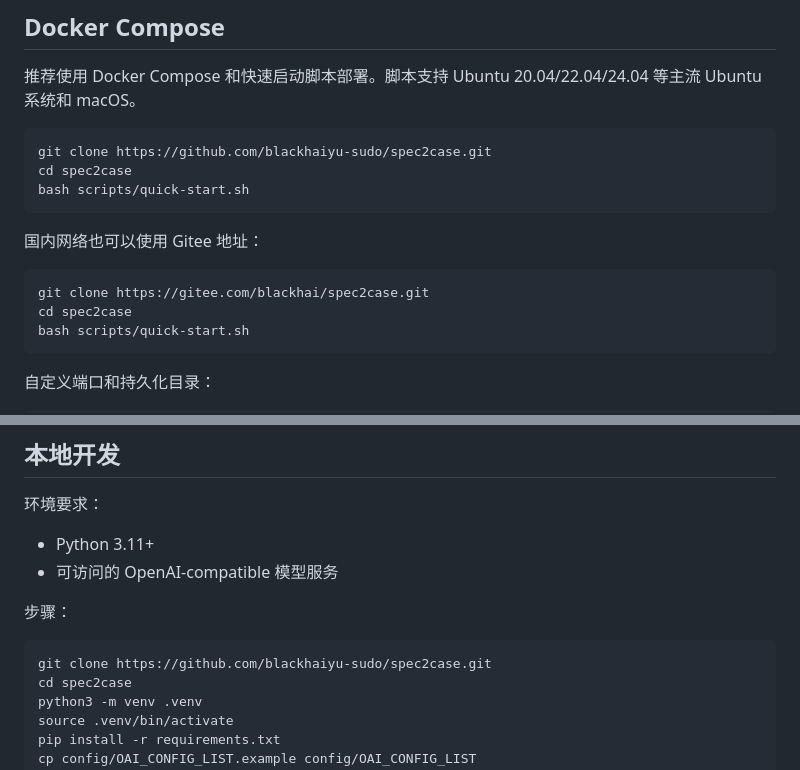
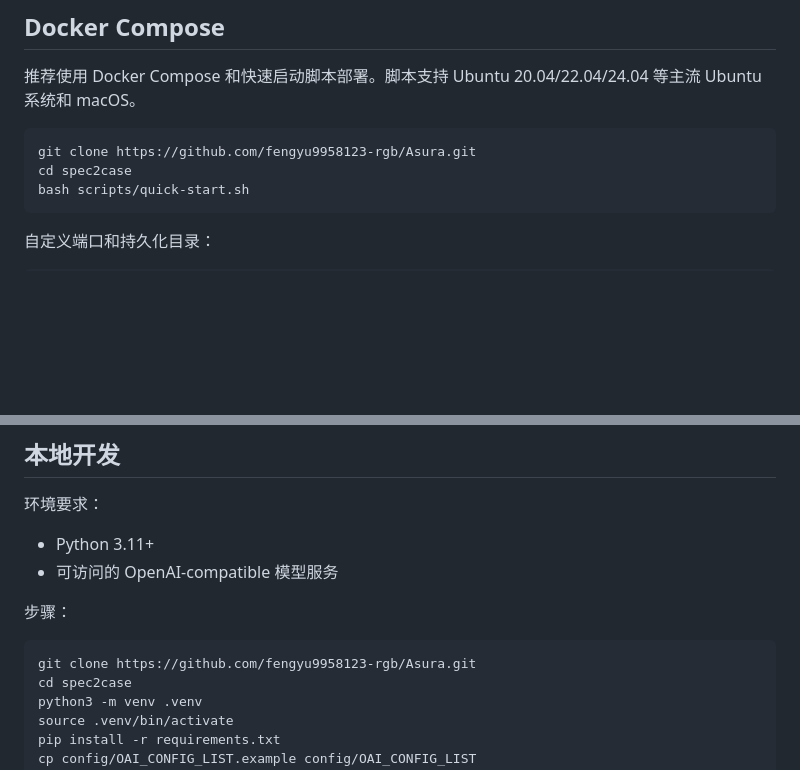
Before and after one commit to fengyu9958123-rgb/Asura, a Markdown page: docs/DEPLOYMENT.md, 2 parts joined by grey strips. Rendered like a GitHub page; blank space fills up the shorter version.

````diff
--- a/docs/DEPLOYMENT.md
+++ b/docs/DEPLOYMENT.md
@@ -9,15 +9,7 @@ Spec2Case 是面向 QA、测试开发、产品和研发团队的生产级 AI 测
 推荐使用 Docker Compose 和快速启动脚本部署。脚本支持 Ubuntu 20.04/22.04/24.04 等主流 Ubuntu 系统和 macOS。
 
 ```bash
-git clone https://github.com/blackhaiyu-sudo/spec2case.git
-cd spec2case
-bash scripts/quick-start.sh
-```
-
-国内网络也可以使用 Gitee 地址：
-
-```bash
-git clone https://gitee.com/blackhai/spec2case.git
+git clone https://github.com/fengyu9958123-rgb/Asura.git
 cd spec2case
 bash scripts/quick-start.sh
 ```
@@ -107,7 +99,7 @@ SHOW_AI_COLLABORATION=True
 步骤：
 
 ```bash
-git clone https://github.com/blackhaiyu-sudo/spec2case.git
+git clone https://github.com/fengyu9958123-rgb/Asura.git
 cd spec2case
 python3 -m venv .venv
 source .venv/bin/activate
````
Also changed, not shown: README.md (+3 -10 lines), docs/USER_MANUAL.md (+0 -5 lines).
